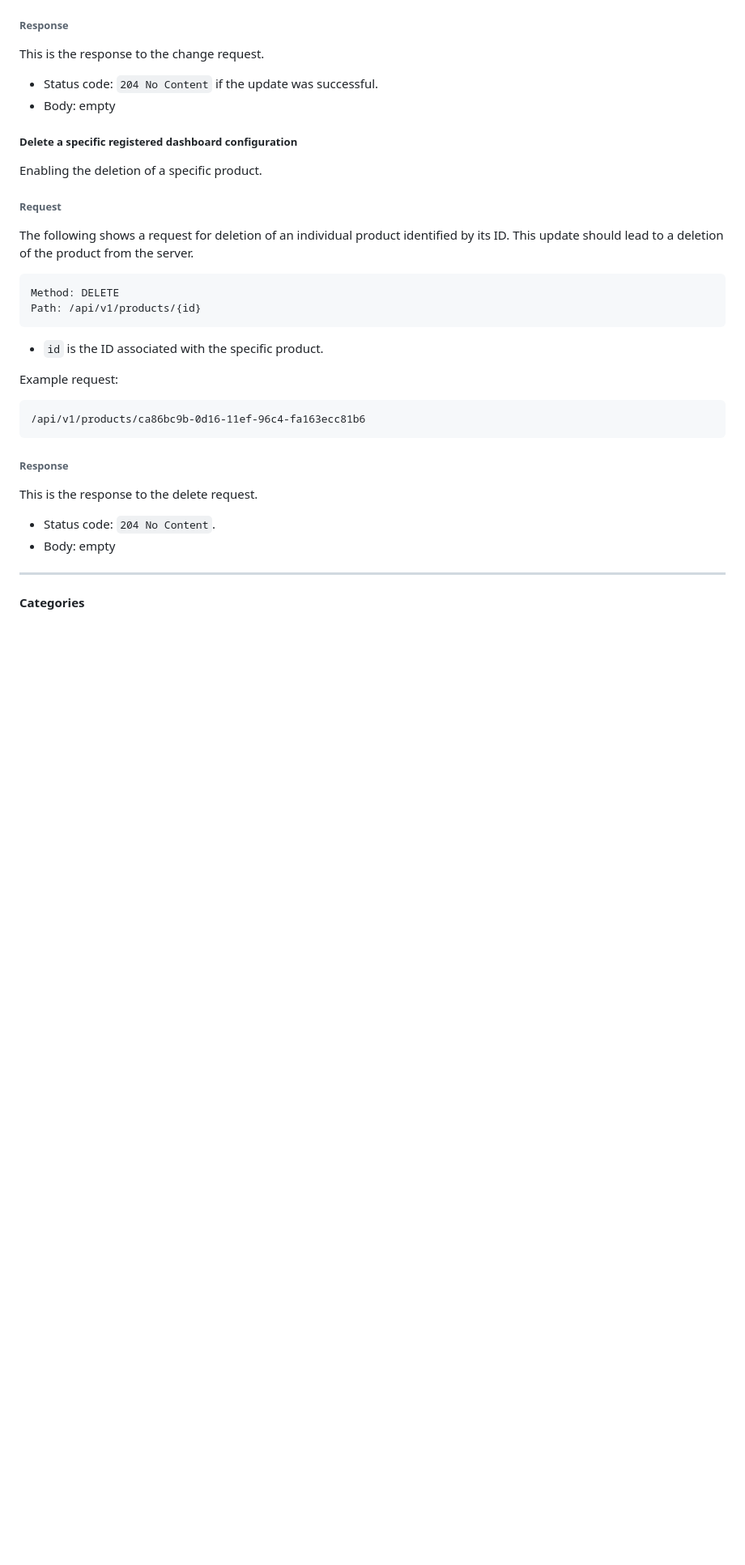
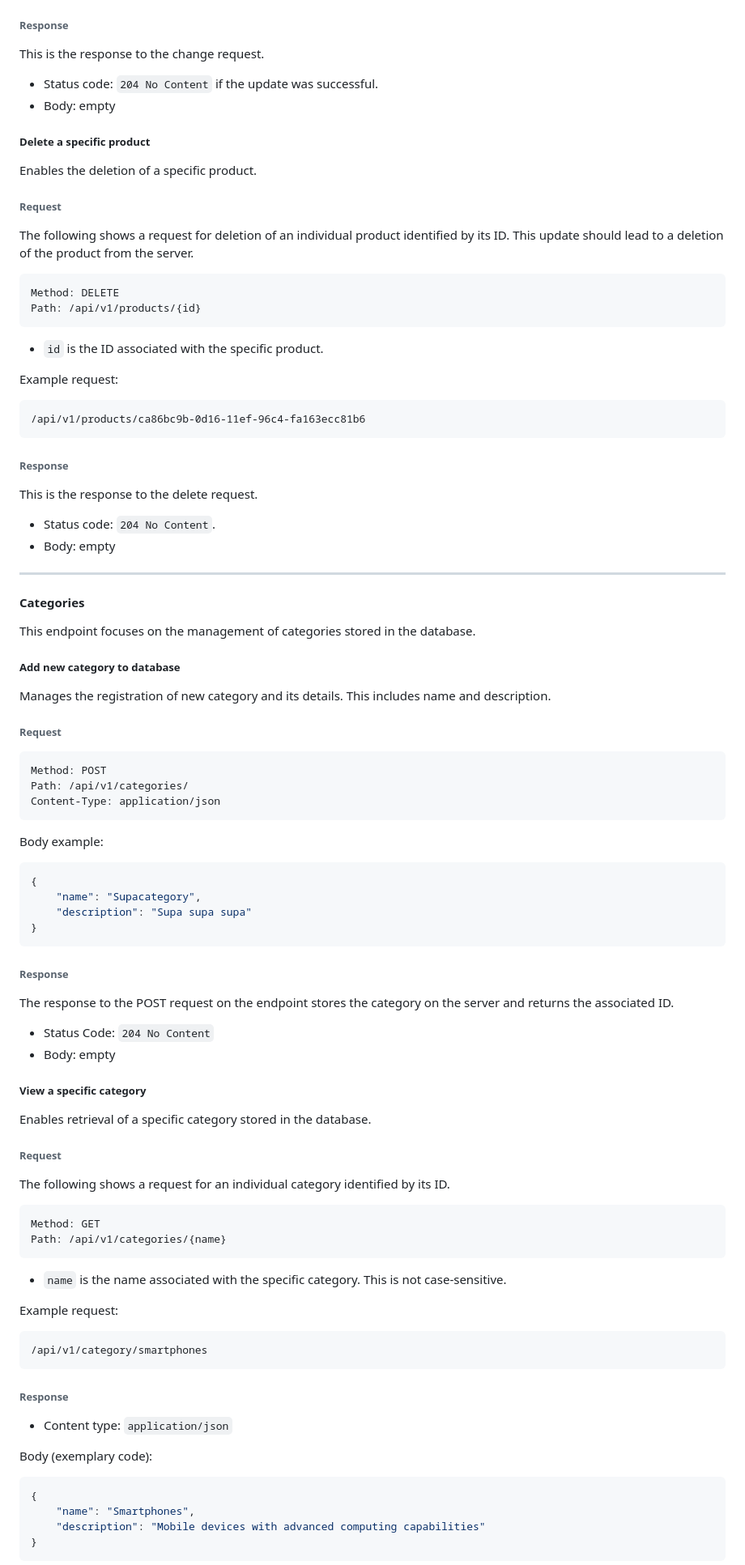
Before and after one commit to simonhoumb/electromart, a Markdown page: README.md, the part around one of its changes. Shown at 81% size. Rendered like a GitHub page; blank space fills up the shorter version.

Commit message:
chore: update README.md

````diff
--- a/README.md
+++ b/README.md
@@ -232,9 +232,9 @@ This is the response to the change request.
 * Status code: `204 No Content` if the update was successful.
 * Body: empty
 
-##### Delete a specific registered dashboard configuration
+##### Delete a specific product
 
-Enabling the deletion of a specific product.
+Enables the deletion of a specific product.
 
 ###### Request
 
@@ -250,7 +250,7 @@ Path: /api/v1/products/{id}
 
 Example request:
 
-```http request
+```text
 /api/v1/products/ca86bc9b-0d16-11ef-96c4-fa163ecc81b6
 ```
 
@@ -265,3 +265,67 @@ This is the response to the delete request.
 
 #### Categories
 
+This endpoint focuses on the management of categories stored in the database.
+
+##### Add new category to database
+
+Manages the registration of new category and its details. This includes name and description.
+
+###### Request
+
+```http
+Method: POST
+Path: /api/v1/categories/
+Content-Type: application/json
+```
+
+Body example:
+
+```json lines
+{
+    "name": "Supacategory",
+    "description": "Supa supa supa"
+}
+```
+
+###### Response
+
+The response to the POST request on the endpoint stores the category on the server and returns the associated ID.
+
+* Status Code: `204 No Content`
+* Body: empty
+
+##### View a specific category
+
+Enables retrieval of a specific category stored in the database.
+
+###### Request
+
+The following shows a request for an individual category identified by its ID.
+
+```text
+Method: GET
+Path: /api/v1/categories/{name}
+```
+
+* `name` is the name associated with the specific category. This is not case-sensitive.
+
+Example request:
+
+```text
+/api/v1/category/smartphones
+```
+
+###### Response
+
+* Content type: `application/json`
+
+Body (exemplary code):
+
+```json
+{
+    "name": "Smartphones",
+    "description": "Mobile devices with advanced computing capabilities"
+}
+```
+
````
Also changed, not shown: other parts of README.md (+270 -5 lines).
